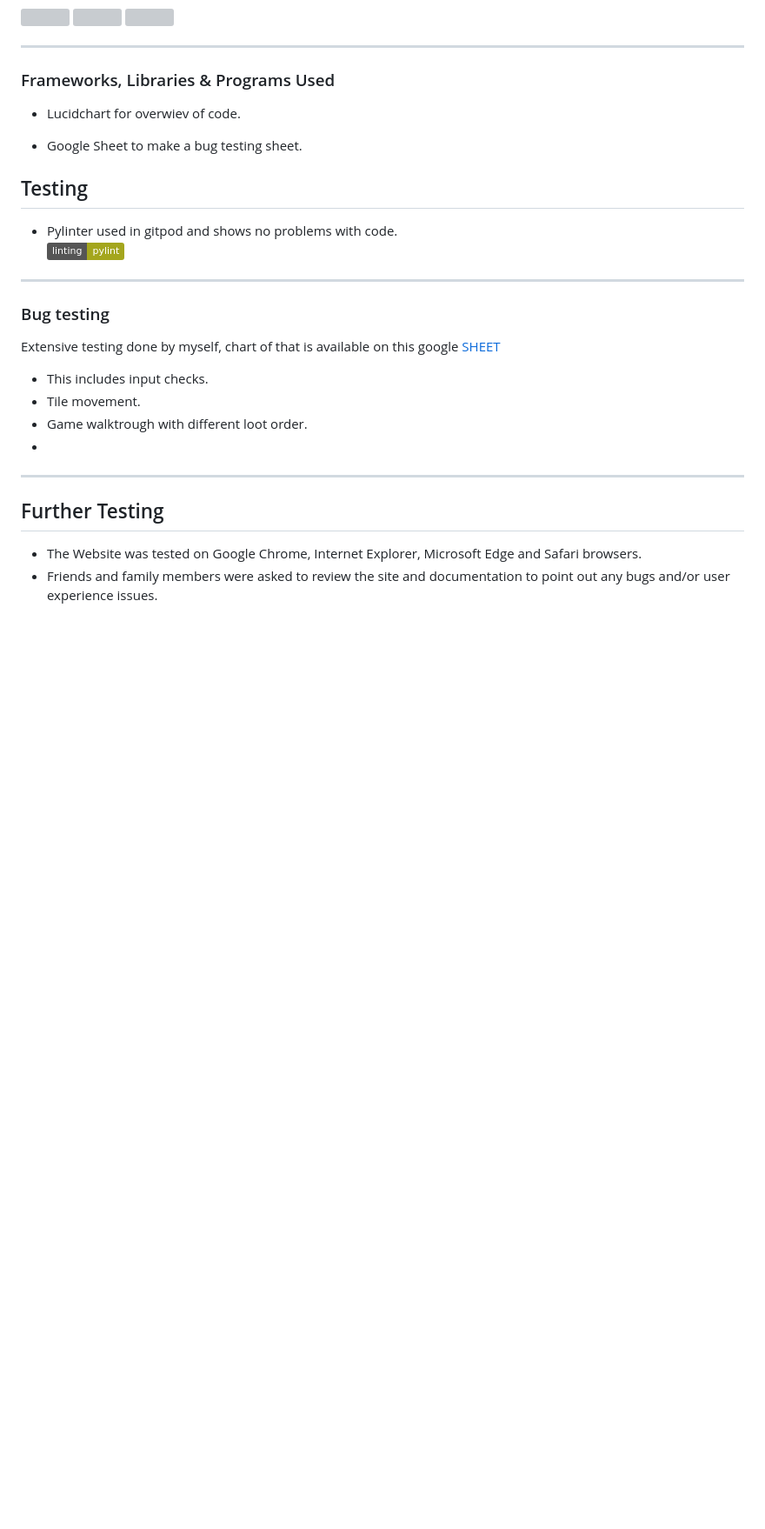
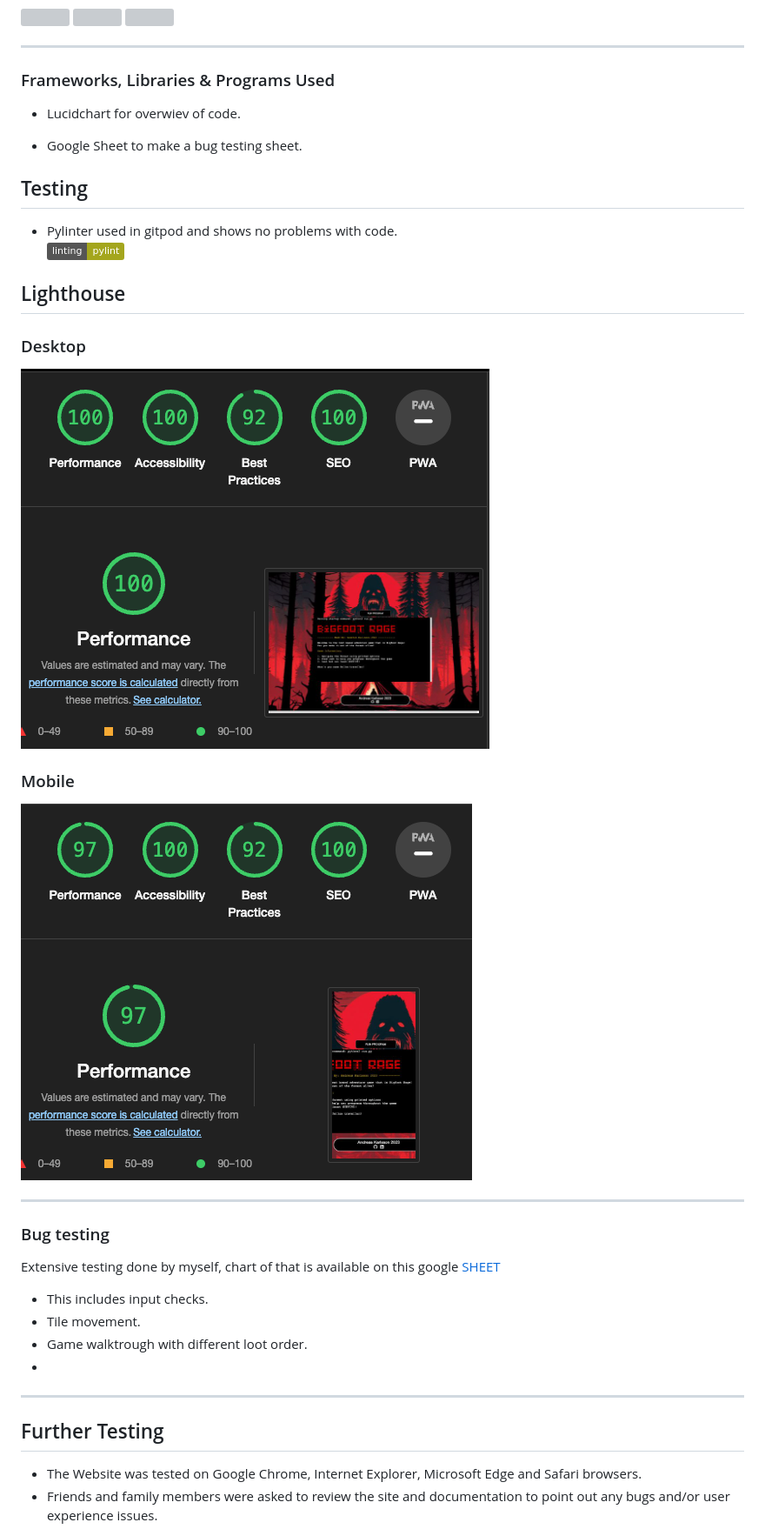
Before and after one commit to andreas-ka/bigfoot-rage, a Markdown page: README.md, the part around the change printed below. Shown: that part at 87% size. GitHub-like rendering; pictures changed too: assets/images/lighthouse_desktop.png (added), assets/images/lighthouse_mobile.png (added); badges without logos; blank space fills up the shorter version; grey boxes are pictures that could not be loaded.

Commit message:
added lighthouse score, background image to readme

```diff
--- a/README.md
+++ b/README.md
@@ -98,6 +99,13 @@ ____________________________________________________________________________
 
 - Pylinter used in gitpod and shows no problems with code.
 [![linting: pylint](https://img.shields.io/badge/linting-pylint-yellowgreen)](https://github.com/pylint-dev/pylint)
+
+## Lighthouse
+### Desktop
+![Screenshot](/assets/images/lighthouse_desktop.png)
+### Mobile
+![Screenshot](/assets/images/lighthouse_mobile.png)
+
 
 _____________________________________________________________________________
 
```
Also changed, not shown: other parts of README.md (+1 -0 lines), assets/images/bigfoot-wallpaper1.png (added).
